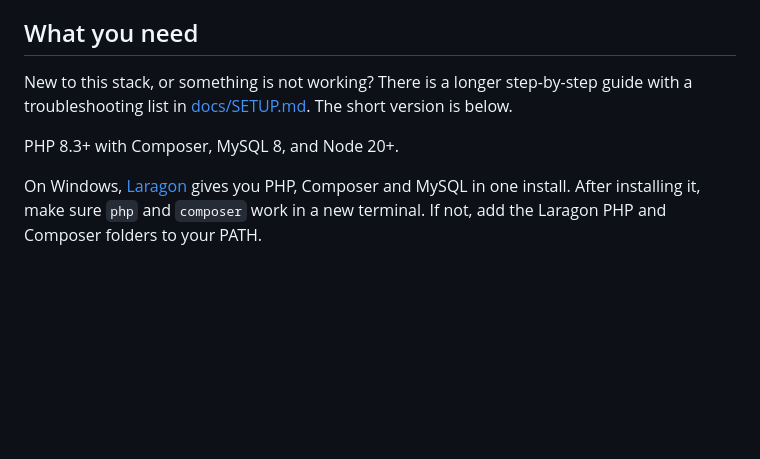
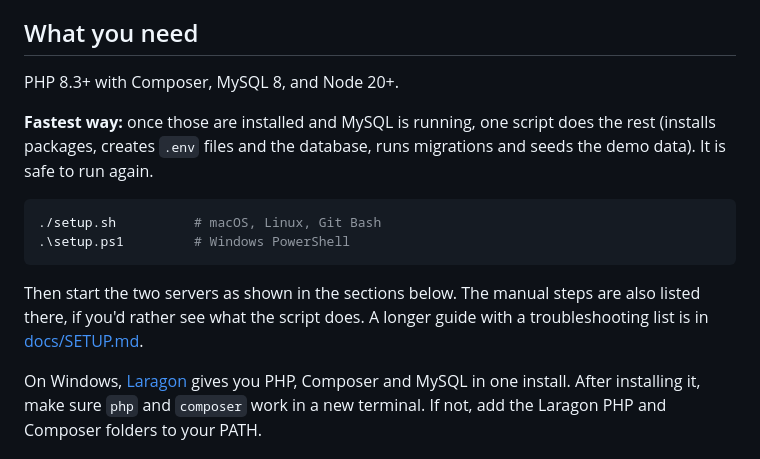
Before and after one commit to withabdul/dicoding-product-engineer-submission, a Markdown page: README.md, the part around the change. Rendered like a GitHub page; blank space fills up the shorter version.

Commit message:
docs: document the setup scripts

````diff
--- a/README.md
+++ b/README.md
@@ -28,9 +28,16 @@ The UI text is in Indonesian because that is what the Figma design uses. This RE
 
 ## What you need
 
-New to this stack, or something is not working? There is a longer step-by-step guide with a troubleshooting list in [docs/SETUP.md](docs/SETUP.md). The short version is below.
+PHP 8.3+ with Composer, MySQL 8, and Node 20+.
 
-PHP 8.3+ with Composer, MySQL 8, and Node 20+.
+**Fastest way:** once those are installed and MySQL is running, one script does the rest (installs packages, creates `.env` files and the database, runs migrations and seeds the demo data). It is safe to run again.
+
+```bash
+./setup.sh          # macOS, Linux, Git Bash
+.\setup.ps1         # Windows PowerShell
+```
+
+Then start the two servers as shown in the sections below. The manual steps are also listed there, if you'd rather see what the script does. A longer guide with a troubleshooting list is in [docs/SETUP.md](docs/SETUP.md).
 
 On Windows, [Laragon](https://laragon.org) gives you PHP, Composer and MySQL in one install. After installing it, make sure `php` and `composer` work in a new terminal. If not, add the Laragon PHP and Composer folders to your PATH.
 
````
Also changed, not shown: docs/SETUP.md (+15 -0 lines).
